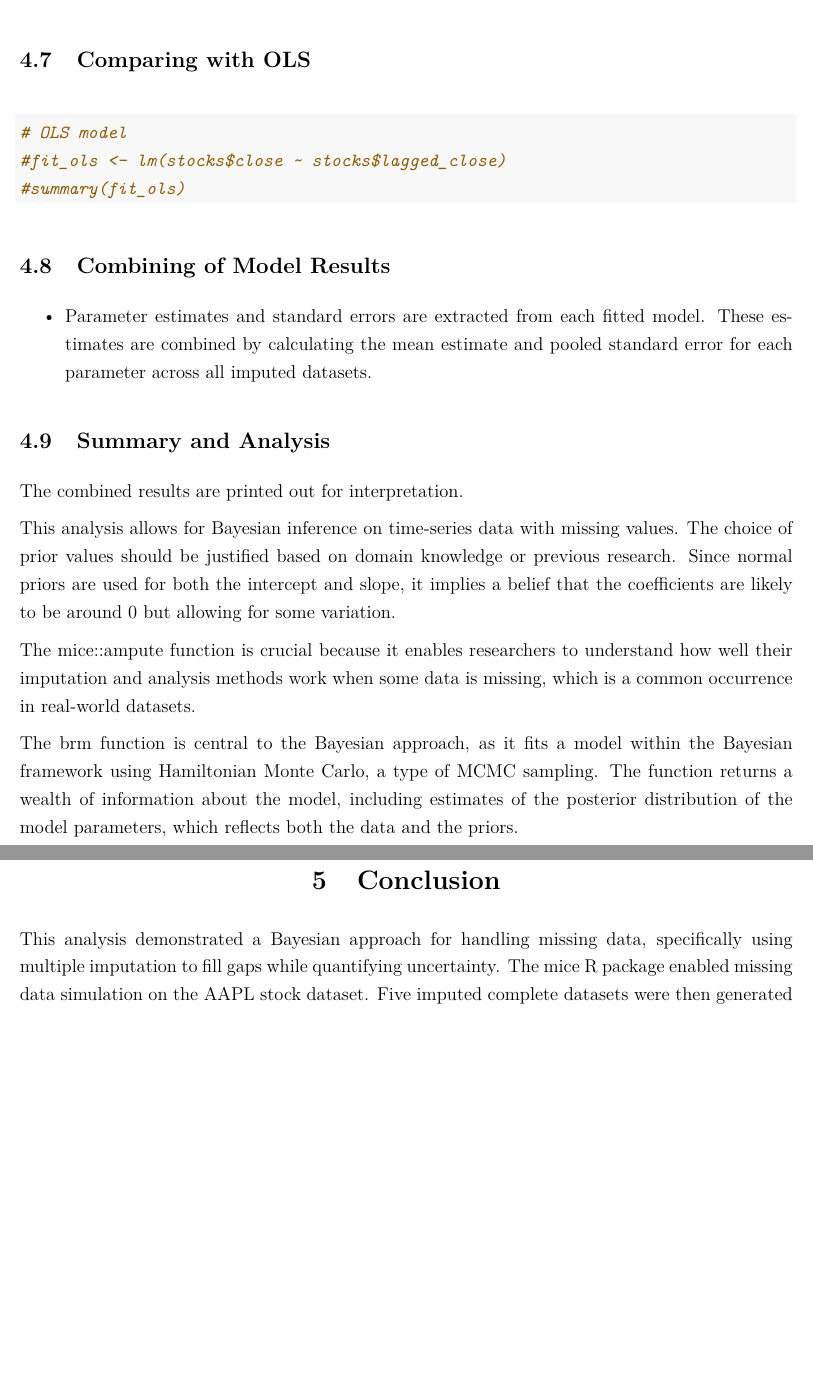
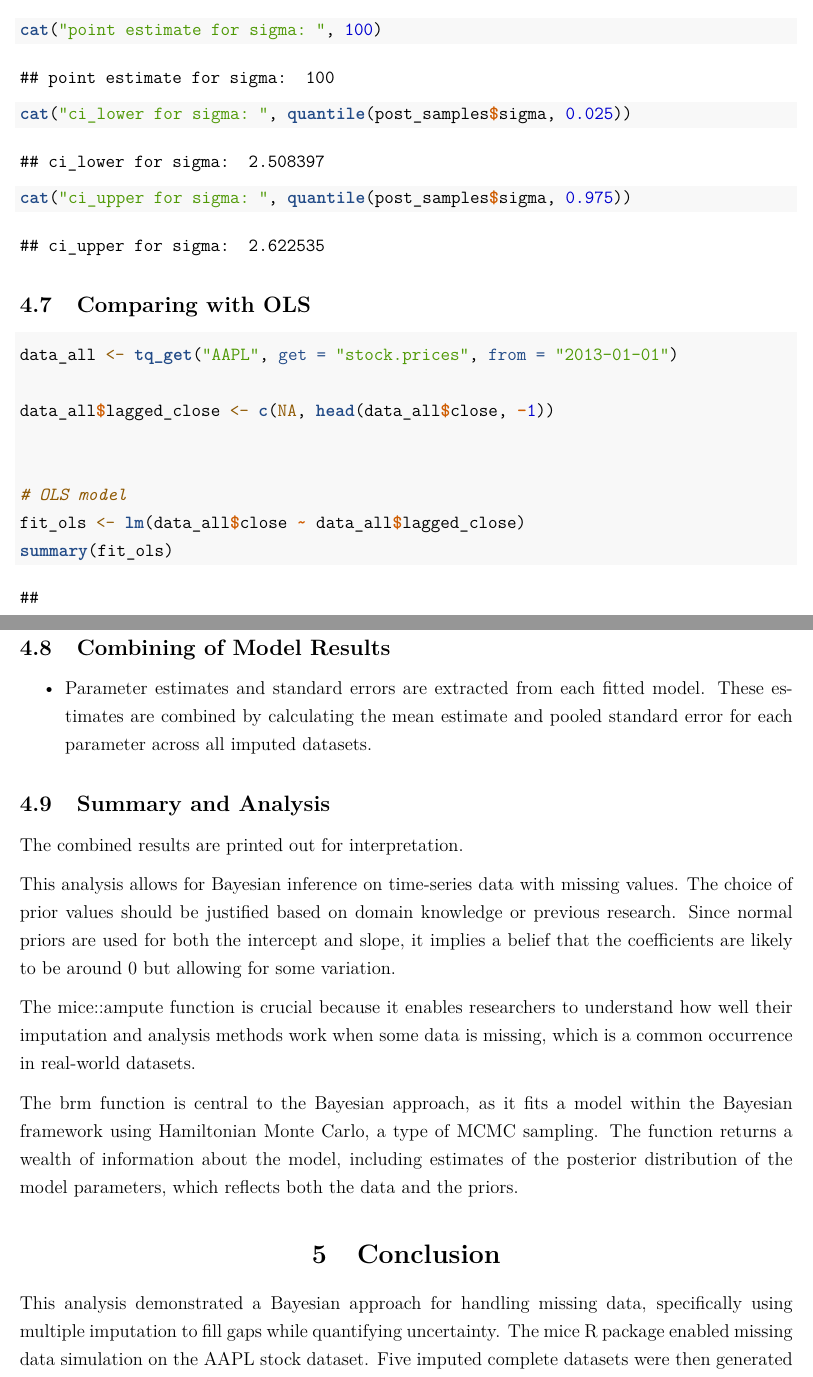
Before and after one commit to EmilioVasquez/538FinalProject, an R Markdown document (Math538_FINAL_EV_PL.Rmd): two parts of pages 30 and 31 of 42 before the commit and two parts of pages 28 and 29 of 41 after it, joined at a grey line, cut at the place of the change, the shorter picture padded with empty space. The pictures show the output file Math538_FINAL_EV_PL.pdf that the author committed with the source.

````diff
--- a/Math538_FINAL_EV_PL.Rmd
+++ b/Math538_FINAL_EV_PL.Rmd
@@ -541,6 +541,10 @@
 combined_results$ci_upper <- ci_upper_combined
 
 print(combined_results)
+
+cat("point estimate for sigma: ", 100)
+cat("ci_lower for sigma: ", quantile(post_samples$sigma, 0.025))
+cat("ci_upper for sigma: ", quantile(post_samples$sigma, 0.975))
 ```
 
 
@@ -548,9 +552,15 @@
 ## Comparing with OLS
 
 ```{r, ols_model}
+
+data_all <- tq_get("AAPL", get = "stock.prices", from = "2013-01-01")
+
+data_all$lagged_close <- c(NA, head(data_all$close, -1))
+
+
 # OLS model
-#fit_ols <- lm(stocks$close ~ stocks$lagged_close)
-#summary(fit_ols)
+fit_ols <- lm(data_all$close ~ data_all$lagged_close)
+summary(fit_ols)
 
 ```
 
````
Also changed, not shown: Math538_FINAL_EV_PL.pdf, Math538_FINAL_EV_PL.Rmd (3 more changed lines), 1 other file.
